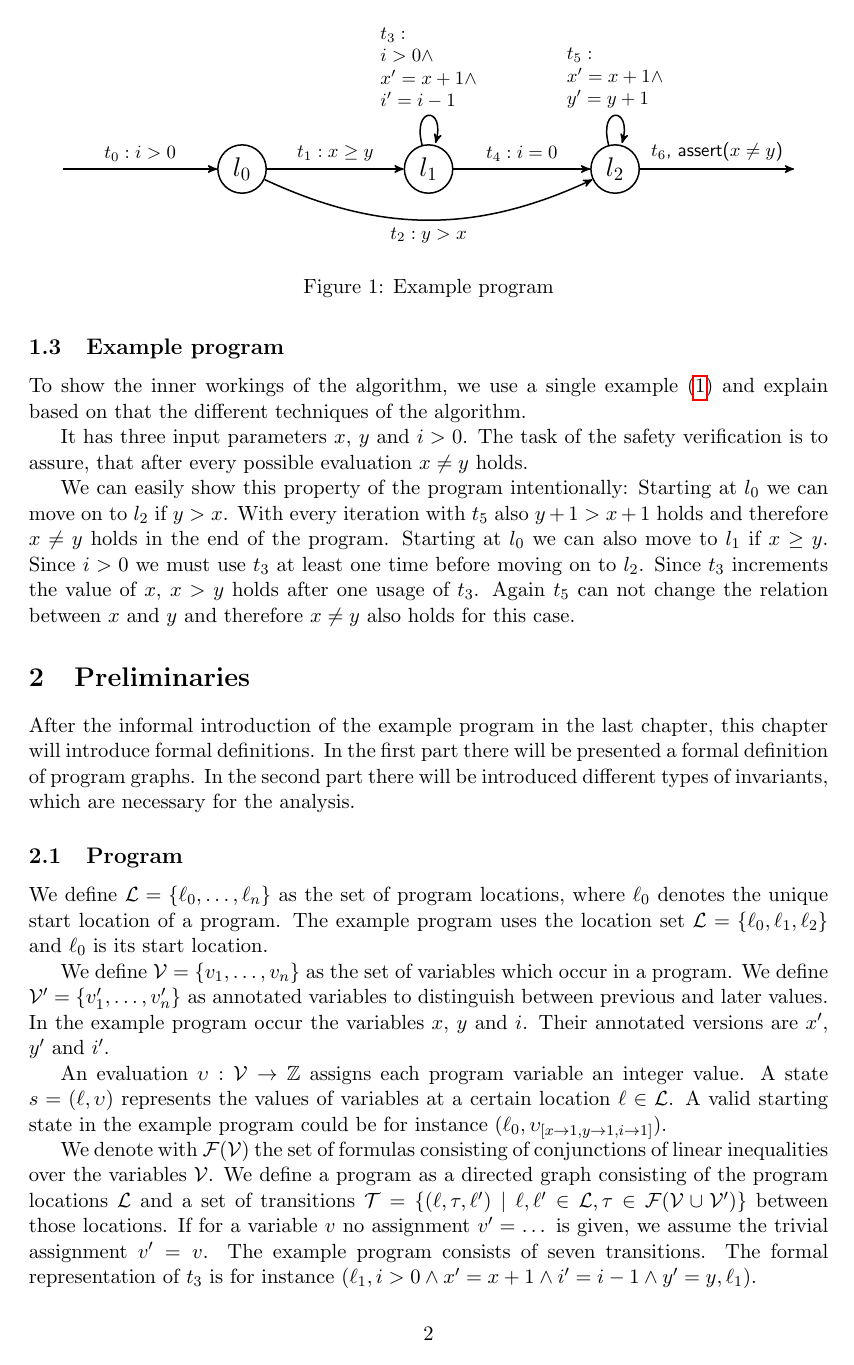
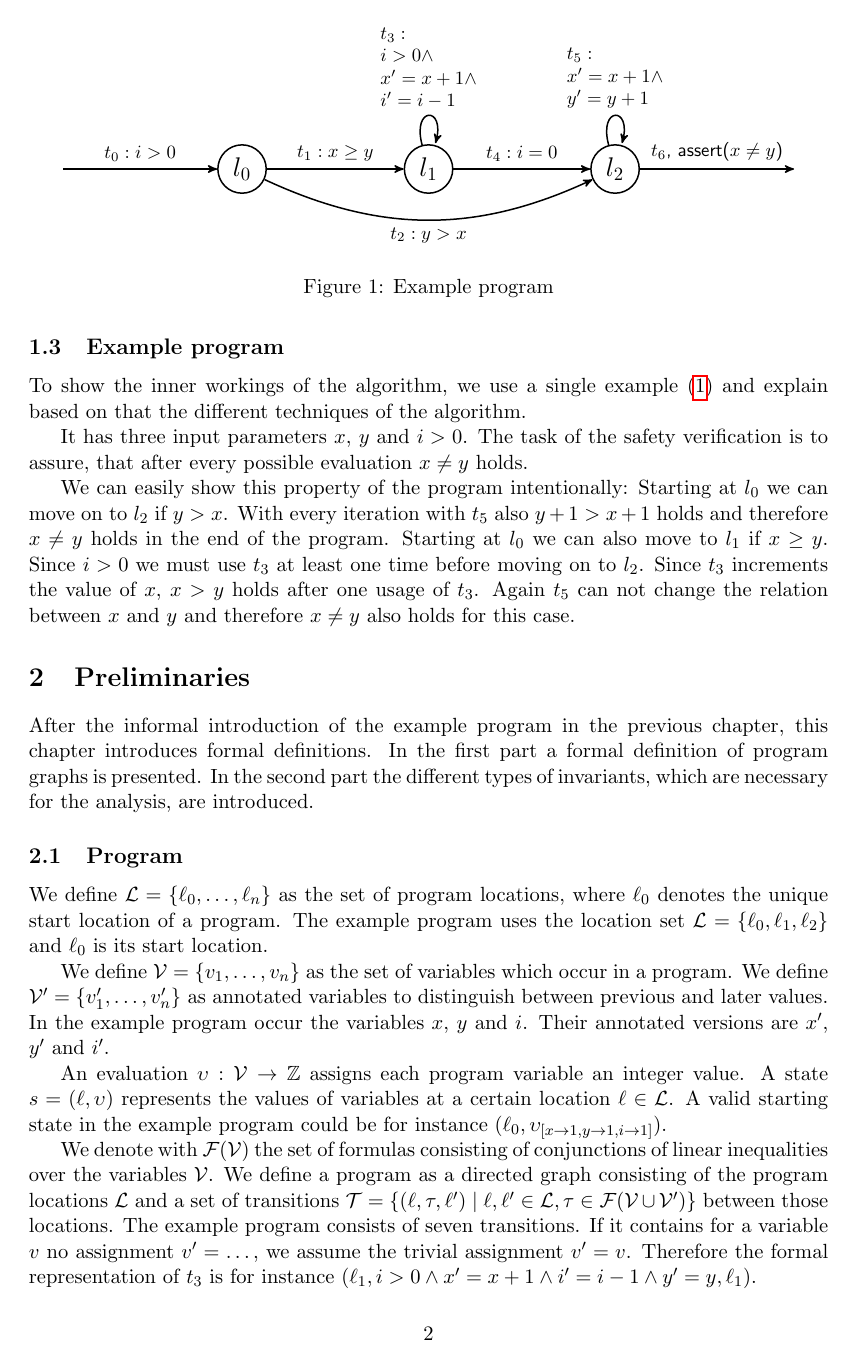
Before and after one commit to fboeller/paper-compositional-safety-verification, LaTeX slides (script/main.tex, which reads script/preliminaries.tex): page 2 of 10. Compiled offline with pdfLaTeX.

Commit message:
Corrected preliminaries

```diff
--- a/script/preliminaries.tex
+++ b/script/preliminaries.tex
@@ -1,9 +1,9 @@
 \section{Preliminaries}
 \label{sec:preliminaries}
 
-After the informal introduction of the example program in the last chapter, this chapter will introduce formal definitions.
-In the first part there will be presented a formal definition of program graphs.
-In the second part there will be introduced different types of invariants, which are necessary for the analysis.
+After the informal introduction of the example program in the previous chapter, this chapter introduces formal definitions.
+In the first part a formal definition of program graphs is presented.
+In the second part the different types of invariants, which are necessary for the analysis, are introduced.
 
 \subsection{Program}
 
@@ -21,8 +21,9 @@ A valid starting state in the example program could be for instance $(\ell_0, \u
 
 We denote with $\mathcal{F}(\mathcal{V})$ the set of formulas consisting of conjunctions of linear inequalities over the variables $\mathcal{V}$.
 We define a program as a directed graph consisting of the program locations $\mathcal{L}$ and a set of transitions $\mathcal{T} = \lbrace (\ell, \tau, \ell') \mid \ell, \ell' \in \mathcal{L}, \tau \in \mathcal{F}(\mathcal{V} \cup \mathcal{V}') \rbrace$ between those locations.
-If for a variable $v$ no assignment $v' = \dots$ is given, we assume the trivial assignment $v' = v$.
-The example program consists of seven transitions. The formal representation of $t_3$ is for instance $(\ell_1, i > 0 \wedge x' = x + 1 \wedge i' = i - 1 \wedge y' = y,\ell_1)$.
+The example program consists of seven transitions.
+If it contains for a variable $v$ no assignment $v' = \dots$, we assume the trivial assignment $v' = v$.
+Therefore the formal representation of $t_3$ is for instance $(\ell_1, i > 0 \wedge x' = x + 1 \wedge i' = i - 1 \wedge y' = y,\ell_1)$.
 
 An evaluation step with a transition $t = (\ell, \tau, \ell') \in \mathcal{T}$ leads a program state $(\ell, \upsilon)$ to another program state $(\ell', \upsilon')$ if and only if $\upsilon \models \tau$ and $\upsilon' \models \tau$. We then write $(\ell, \upsilon) \rightarrow_t (\ell', \upsilon')$.
 For instance $(\ell_1,\upsilon_{[i \rightarrow 0, x \rightarrow 1, y \rightarrow 2]}) \rightarrow_{t_4} (\ell_2,\upsilon_{[i \rightarrow 0, x \rightarrow 1, y \rightarrow 2]})$ is a valid evaluation step in the program, while $(\ell_1,\upsilon_{[i \rightarrow 1, x \rightarrow 1, y \rightarrow 2]}) \rightarrow_{t_4} (\ell_2,\upsilon_{[i \rightarrow 1, x \rightarrow 1, y \rightarrow 2]})$ is not a valid evaluation step, since $i = 0$ does not hold for both evaluations.
```
